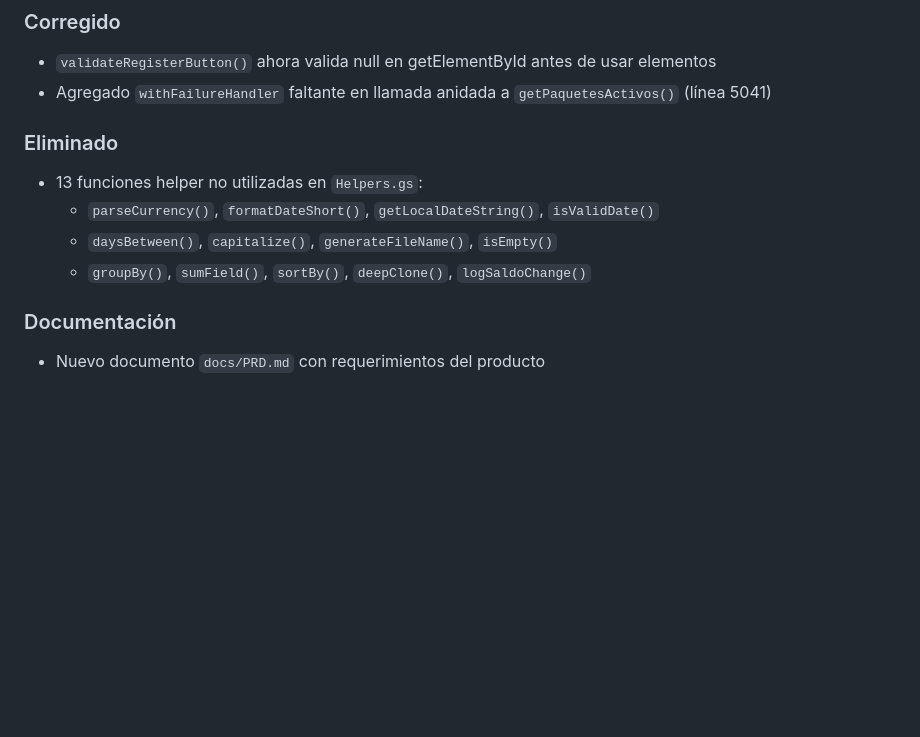
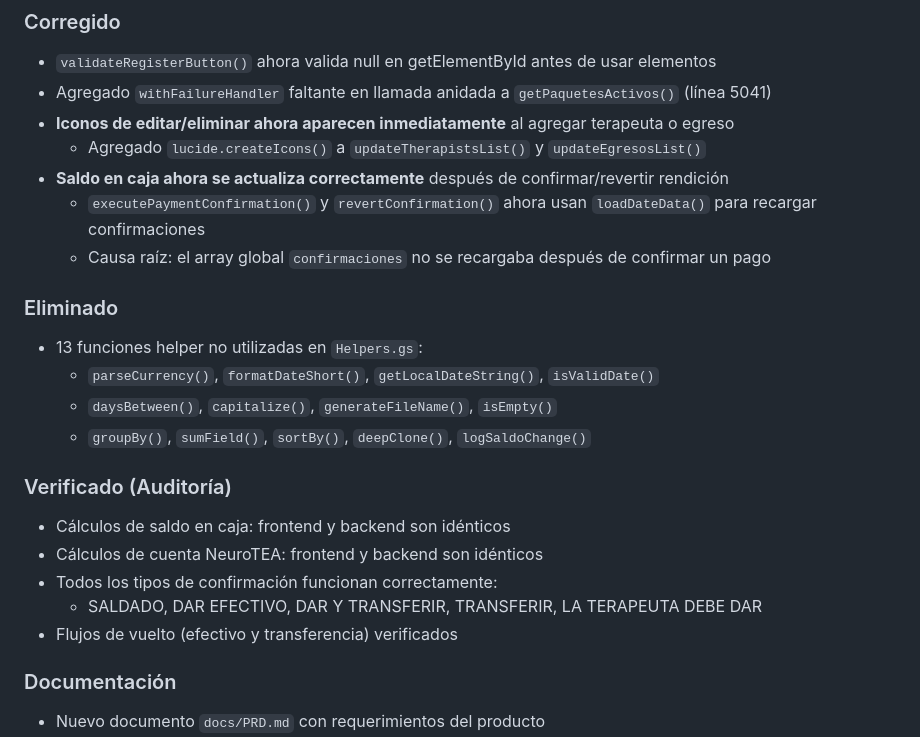
Before and after one commit to esqmarco/Sistema-NeuroTEA-en-Google, a Markdown page: CHANGELOG.md, the part around the change. GitHub-like rendering; blank space fills up the shorter version.

```diff
--- a/CHANGELOG.md
+++ b/CHANGELOG.md
@@ -13,12 +13,24 @@ y este proyecto adhiere a [Semantic Versioning](https://semver.org/spec/v2.0.0.h
 ### Corregido
 - `validateRegisterButton()` ahora valida null en getElementById antes de usar elementos
 - Agregado `withFailureHandler` faltante en llamada anidada a `getPaquetesActivos()` (línea 5041)
+- **Iconos de editar/eliminar ahora aparecen inmediatamente** al agregar terapeuta o egreso
+  - Agregado `lucide.createIcons()` a `updateTherapistsList()` y `updateEgresosList()`
+- **Saldo en caja ahora se actualiza correctamente** después de confirmar/revertir rendición
+  - `executePaymentConfirmation()` y `revertConfirmation()` ahora usan `loadDateData()` para recargar confirmaciones
+  - Causa raíz: el array global `confirmaciones` no se recargaba después de confirmar un pago
 
 ### Eliminado
 - 13 funciones helper no utilizadas en `Helpers.gs`:
   - `parseCurrency()`, `formatDateShort()`, `getLocalDateString()`, `isValidDate()`
   - `daysBetween()`, `capitalize()`, `generateFileName()`, `isEmpty()`
   - `groupBy()`, `sumField()`, `sortBy()`, `deepClone()`, `logSaldoChange()`
+
+### Verificado (Auditoría)
+- Cálculos de saldo en caja: frontend y backend son idénticos
+- Cálculos de cuenta NeuroTEA: frontend y backend son idénticos
+- Todos los tipos de confirmación funcionan correctamente:
+  - SALDADO, DAR EFECTIVO, DAR Y TRANSFERIR, TRANSFERIR, LA TERAPEUTA DEBE DAR
+- Flujos de vuelto (efectivo y transferencia) verificados
 
 ### Documentación
 - Nuevo documento `docs/PRD.md` con requerimientos del producto
```
Also changed, not shown: docs/LECCIONES_APRENDIDAS.md (+66 -1 lines).
